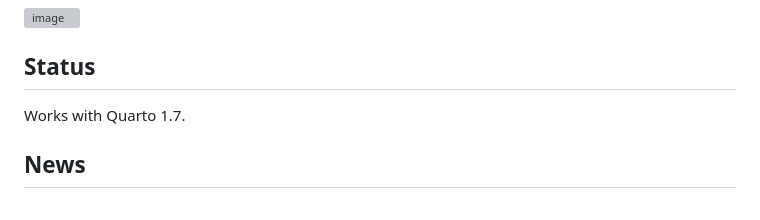
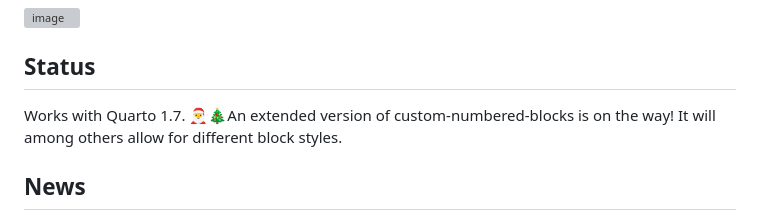
Before and after one commit to ute/custom-numbered-blocks, a Markdown page: README.md, the part around the change. GitHub-like rendering; grey boxes are pictures that could not be loaded.

```diff
--- a/README.md
+++ b/README.md
@@ -13,6 +13,7 @@ The filter supports output formats pdf and html.
 
 ## Status
 Works with Quarto 1.7.
+🎅🎄An extended version of custom-numbered-blocks is on the way! It will among others allow for different block styles.
 
 <!--
 Setting the number prefix per page/chapter coming soon.
```
